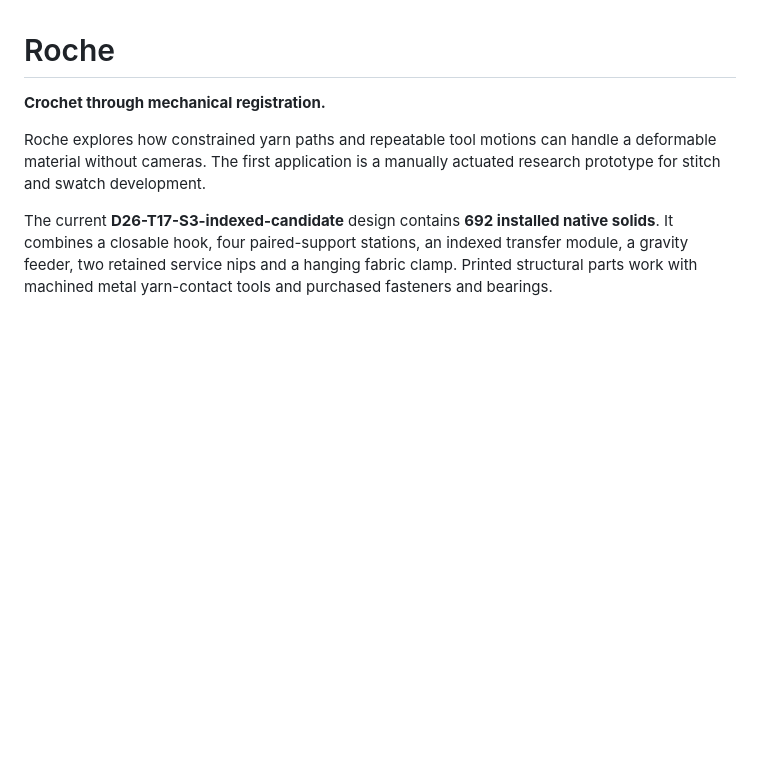
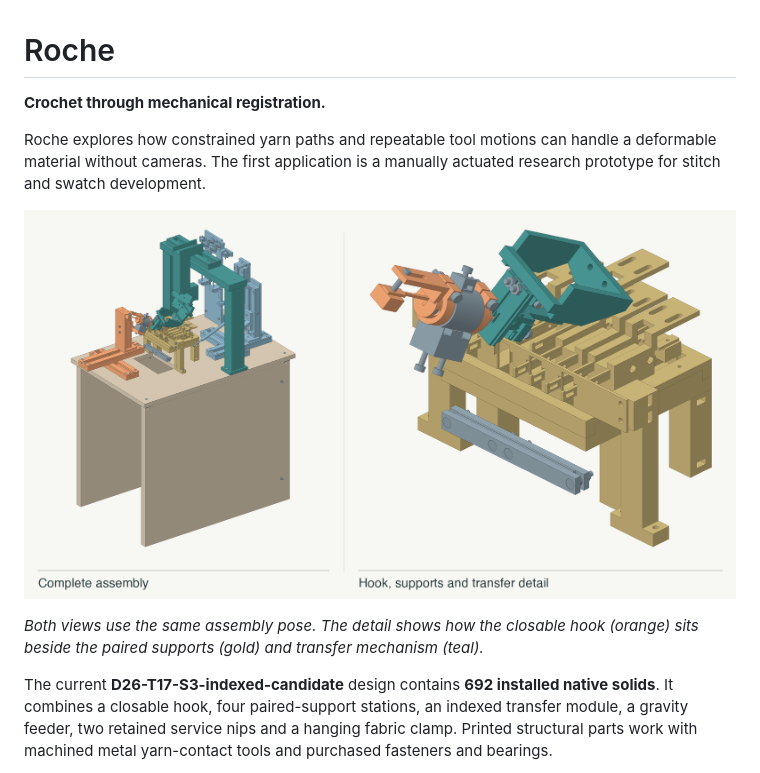
Before and after one commit to arushis1212/rochev3, a Markdown page: README.md, the part around the change. Drawn GitHub-style; pictures changed too: docs/images/assembly.png (added); blank space fills up the shorter version.

Commit message:
Show the complete machine and stitch station in the README

```diff
--- a/README.md
+++ b/README.md
@@ -5,6 +5,10 @@
 Roche explores how constrained yarn paths and repeatable tool motions can handle
 a deformable material without cameras. The first application is a manually
 actuated research prototype for stitch and swatch development.
+
+[![CAD views of the complete Roche machine and its stitch station, with the hook in orange, support bed in gold, and transfer mechanism in teal](docs/images/assembly.png)](cad/machine/generated/machine.step)
+
+*Both views use the same assembly pose. The detail shows how the closable hook (orange) sits beside the paired supports (gold) and transfer mechanism (teal).*
 
 The current **D26-T17-S3-indexed-candidate** design contains **692 installed native solids**.
 It combines a closable hook, four paired-support stations, an indexed transfer
```
Also changed, not shown: 1 other file.
